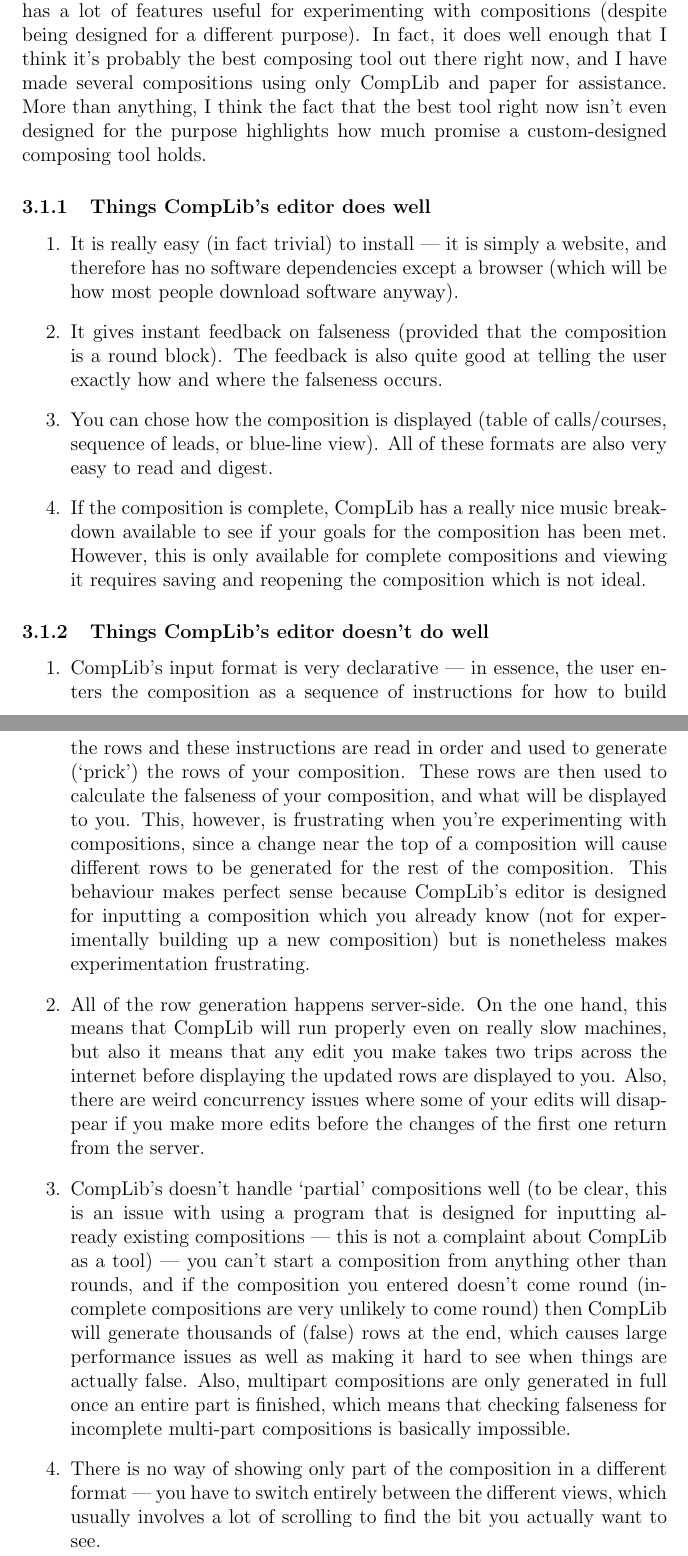
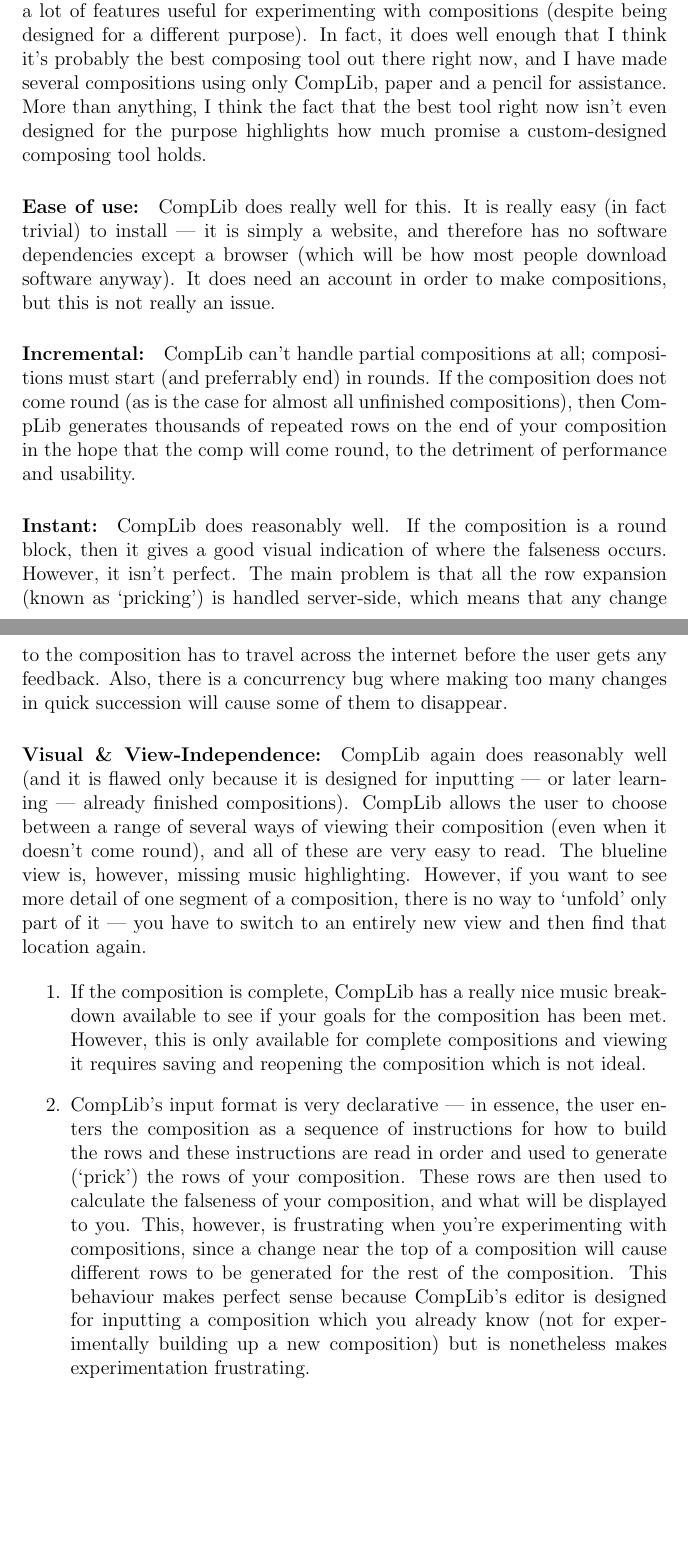
Before and after one commit to kneasle/jigsaw, a LaTeX document (report/report.tex): two parts of pages 4 and 5 of 6 before the commit and two parts of pages 5 and 6 of 7 after it, joined at a grey line, cut so that both start at the same text, the shorter picture padded with empty space. Compiled offline with pdfLaTeX.

Commit message:
Add 'why is this useful' to report

```diff
--- a/report/report.tex
+++ b/report/report.tex
@@ -51,30 +88,43 @@
 composition editor in order to allow people to add new compositions to the library, and this
 editor has a lot of features useful for experimenting with compositions (despite being designed for
 a different purpose).  In fact, it does well enough that I think it's probably the best composing
-tool out there right now, and I have made several compositions using only CompLib and paper for
-assistance.  More than anything, I think the fact that the best tool right now isn't even designed
-for the purpose highlights how much promise a custom-designed composing tool holds.
+tool out there right now, and I have made several compositions using only CompLib, paper and a
+pencil for assistance.  More than anything, I think the fact that the best tool right now isn't even
+designed for the purpose highlights how much promise a custom-designed composing tool holds.
 
-\subsubsection{Things CompLib's editor does well}
+% TODO: Add numbers to these
+
+\paragraph{Ease of use:}  CompLib does really well for this.  It is really easy (in fact trivial) to
+install --- it is simply a website, and therefore has no software dependencies except a browser
+(which will be how most people download software anyway).  It does need an account in order to make
+compositions, but this is not really an issue.
+
+\paragraph{Incremental:}  CompLib can't handle partial compositions at all; compositions must start
+(and preferrably end) in rounds.  If the composition does not come round (as is the case for almost
+all unfinished compositions), then CompLib generates thousands of repeated rows on the end of your
+composition in the hope that the comp will come round, to the detriment of performance and
+usability.
+
+\paragraph{Instant:}  CompLib does reasonably well.  If the composition is a round block, then it
+gives a good visual indication of where the falseness occurs.  However, it isn't perfect.  The main
+problem is that all the row expansion (known as `pricking') is handled server-side, which means that
+any change to the composition has to travel across the internet before the user gets any feedback.
+Also, there is a concurrency bug where making too many changes in quick succession will cause some
+of them to disappear.
+
+\paragraph{Visual \& View-Independence:}  CompLib again does reasonably well (and it is flawed only
+because it is designed for inputting --- or later learning --- already finished compositions).
+CompLib allows the user to choose between a range of several ways of viewing their composition (even
+when it doesn't come round), and all of these are very easy to read.  The blueline view is, however,
+missing music highlighting.  However, if you want to see more detail of one segment of a
+composition, there is no way to `unfold' only part of it --- you have to switch to an entirely new
+view and then find that location again.
 
 \begin{enumerate}
-    \item It is really easy (in fact trivial) to install --- it is simply a website, and therefore
-        has no software dependencies except a browser (which will be how most people download
-        software anyway).
-    \item It gives instant feedback on falseness (provided that the composition is a round block).
-        The feedback is also quite good at telling the user exactly how and where the falseness
-        occurs.
-    \item You can chose how the composition is displayed (table of calls/courses, sequence of leads,
-        or blue-line view).  All of these formats are also very easy to read and digest.
     \item If the composition is complete, CompLib has a really nice music breakdown available to see
         if your goals for the composition has been met.  However, this is only available for
         complete compositions and viewing it requires saving and reopening the composition which is
         not ideal.
-\end{enumerate}
-
-\subsubsection{Things CompLib's editor doesn't do well}
-
-\begin{enumerate}
     \item CompLib's input format is very declarative --- in essence, the user enters the composition
         as a sequence of instructions for how to build the rows and these instructions are read
         in order and used to generate (`prick') the rows of your composition.  These rows are then
@@ -84,23 +134,6 @@
         composition.  This behaviour makes perfect sense because CompLib's editor is designed for
         inputting a composition which you already know (not for experimentally building up a new
         composition) but is nonetheless makes experimentation frustrating.
-    \item All of the row generation happens server-side.  On the one hand, this means that CompLib
-        will run properly even on really slow machines, but also it means that any edit you make
-        takes two trips across the internet before displaying the updated rows are displayed to you.
-        Also, there are weird concurrency issues where some of your edits will disappear if you make
-        more edits before the changes of the first one return from the server.
-    \item CompLib's doesn't handle `partial' compositions well (to be clear, this is an issue
-        with using a program that is designed for inputting already existing compositions ---
-        this is not a complaint about CompLib as a tool) --- you can't start a composition from
-        anything other than rounds, and if the composition you entered doesn't come round
-        (incomplete compositions are very unlikely to come round) then CompLib will generate
-        thousands of (false) rows at the end, which causes large performance issues as well as
-        making it hard to see when things are actually false.  Also, multipart compositions are only
-        generated in full once an entire part is finished, which means that checking falseness for
-        incomplete multi-part compositions is basically impossible.
-    \item There is no way of showing only part of the composition in a different format --- you have
-        to switch entirely between the different views, which usually involves a lot of scrolling to
-        find the bit you actually want to see.
 \end{enumerate}
 
 \subsection{Inpact}
```
Also changed, not shown: report/report.tex (41 more changed lines).
